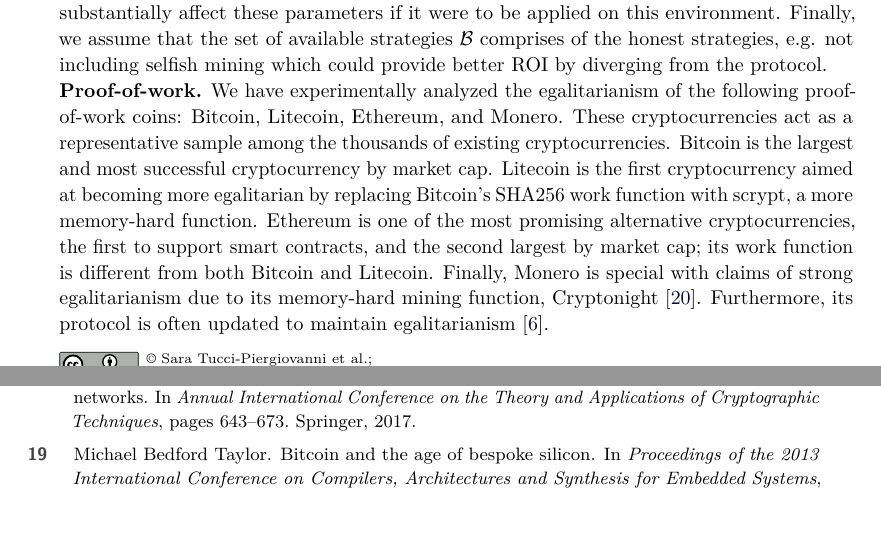
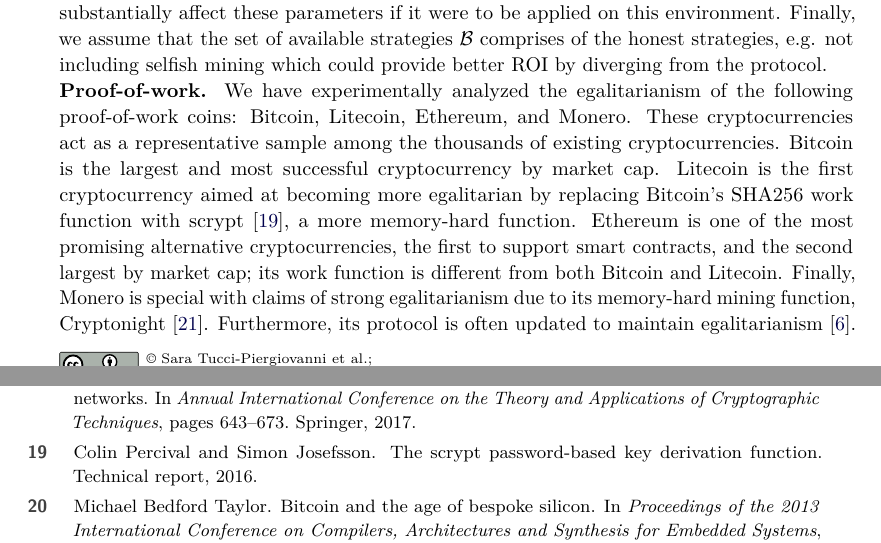
Before and after one commit to decrypto-org/egalitarianism, a LaTeX paper (egalitarianism.tex, which reads experiments.tex, pubs.bib): two parts of pages 8 and 15 of 20, joined at a grey line, cut so that both start at the same text, the shorter picture padded with empty space. Compiled offline with pdfLaTeX.

Commit message:
scrypt citation

```diff
--- a/experiments.tex
+++ b/experiments.tex
@@ -23,7 +23,7 @@ proof-of-work coins: Bitcoin, Litecoin, Ethereum, and Monero. These
 cryptocurrencies act as a representative sample among the thousands of existing
 cryptocurrencies. Bitcoin is the largest and most successful cryptocurrency by
 market cap. Litecoin is the first cryptocurrency aimed at becoming more
-egalitarian by replacing Bitcoin's SHA256 work function with scrypt, a more
+egalitarian by replacing Bitcoin's SHA256 work function with scrypt~\cite{percival2016scrypt}, a more
 memory-hard function. Ethereum is one of the most promising alternative
 cryptocurrencies, the first to support smart contracts, and the second largest
 by market cap; its work function is different from both Bitcoin and Litecoin.
--- a/pubs.bib
+++ b/pubs.bib
@@ -521,0 +526,2 @@ Transaction network},
+  year={2016}
+}
```
Also changed, not shown: pubs.bib (4 more changed lines).
